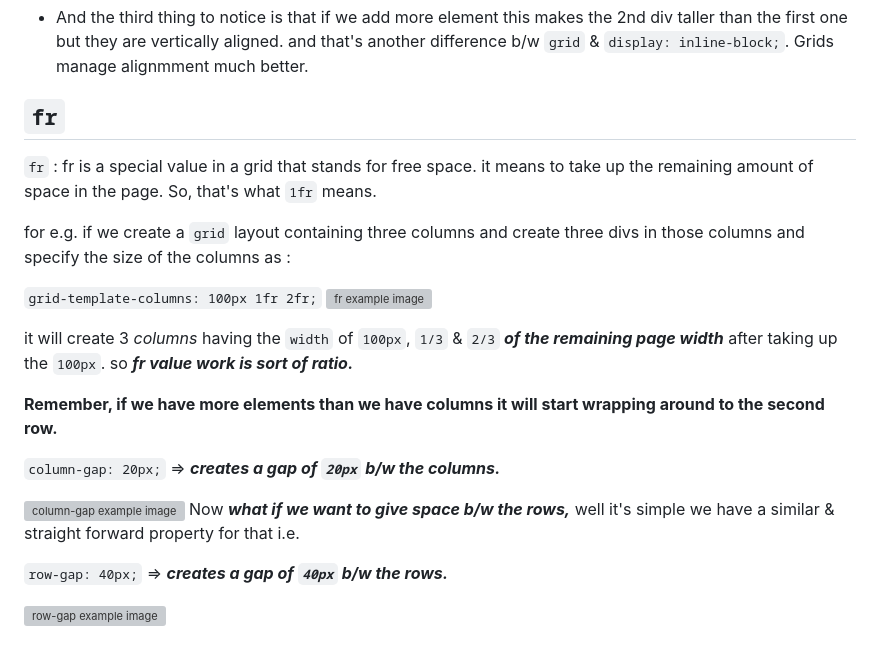
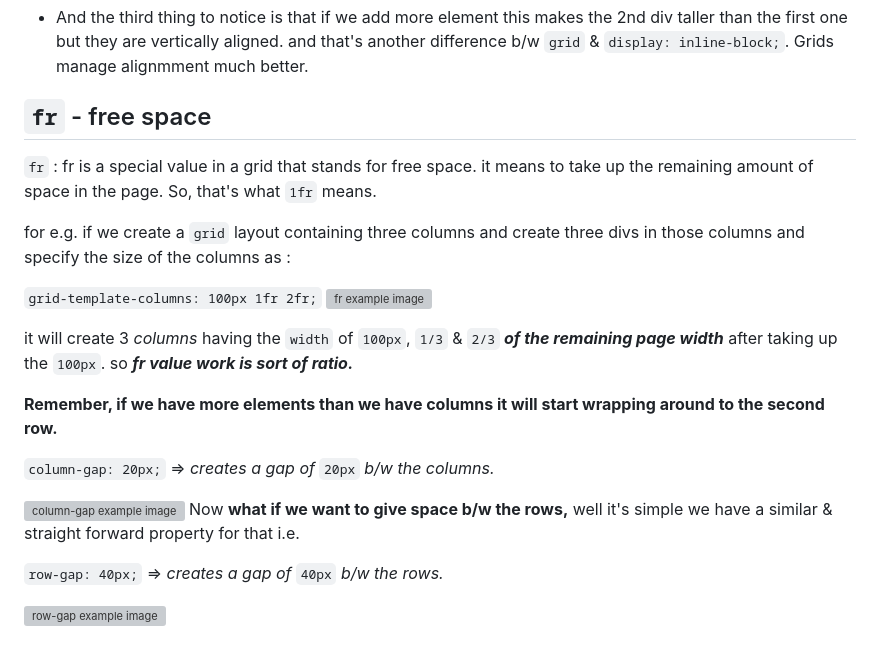
Before and after one commit to git-ritesh/youtube-webpage-clone, a Markdown page: intro-to-html/Lesson 11/README.md, the part around one of its changes. GitHub-like rendering; grey boxes are pictures that could not be loaded.

Commit message:
modfiy readme and fix some typos

```diff
--- a/intro-to-html/Lesson 11/README.md
+++ b/intro-to-html/Lesson 11/README.md
@@ -50,7 +50,7 @@ it's actually placed into a grid it only takes up the entire column instead
 - And the third thing to notice is that if we add more element this makes the 2nd div taller than the first one but they are vertically aligned.
  and that's another difference b/w `grid` & `display: inline-block;`. Grids manage alignmment much better.
 
-## `fr`
+## `fr` - free space
 
 `fr` : fr is a special value in a grid that stands for free space. it means to take up the remaining
 amount of space in the page. So, that's what `1fr` means.
@@ -64,11 +64,11 @@ it will create 3 *columns* having the `width` of `100px`, `1/3` & `2/3` ***of th
 
 **Remember, if we have more elements than we have columns it will start wrapping around to the second row.**
 
-`column-gap: 20px;` => ***creates a gap of `20px` b/w the columns.***
+`column-gap: 20px;` => _creates a gap of_ `20px` _b/w the columns._
 
 ![column-gap example image](img/column-gap.png)
-Now ***what if we want to give space b/w the rows,*** well it's simple we have a similar & straight forward property for that i.e.
+Now **what if we want to give space b/w the rows,** well it's simple we have a similar & straight forward property for that i.e.
 
-`row-gap: 40px;` => ***creates a gap of `40px` b/w the rows.***
+`row-gap: 40px;` => _creates a gap of_ `40px` _b/w the rows._
 
 ![row-gap example image](img/row-gap.png)
```
Also changed, not shown: other parts of intro-to-html/Lesson 11/README.md (+4 -4 lines).
